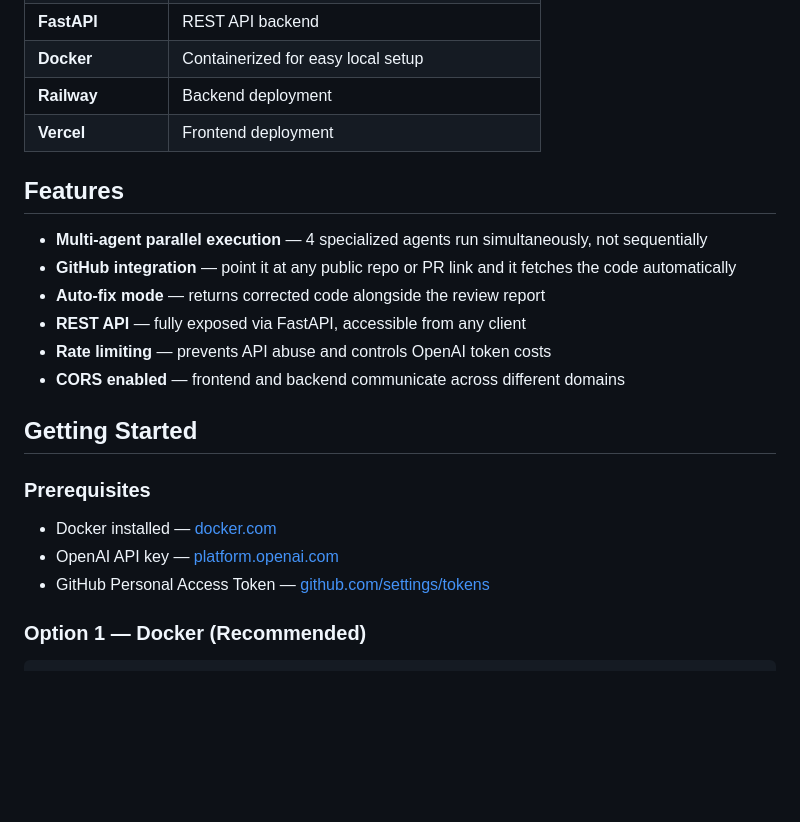
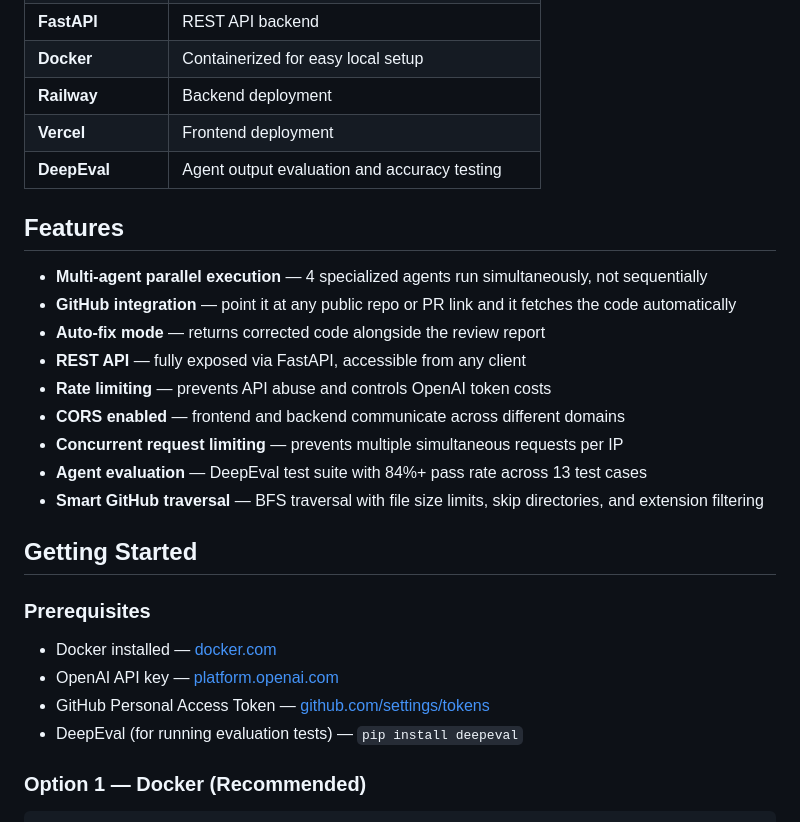
Before and after one commit to B0nitoFlakes/autonomous-code-review-agent, a Markdown page: README.md, the part around one of its changes. Drawn GitHub-style; blank space fills up the shorter version.

```diff
--- a/README.md
+++ b/README.md
@@ -53,6 +53,7 @@ graph TD
 | **Docker** | Containerized for easy local setup |
 | **Railway** | Backend deployment |
 | **Vercel** | Frontend deployment |
+| **DeepEval** | Agent output evaluation and accuracy testing |
 
 ## Features
 
@@ -62,6 +63,9 @@ graph TD
 - **REST API** — fully exposed via FastAPI, accessible from any client
 - **Rate limiting** — prevents API abuse and controls OpenAI token costs
 - **CORS enabled** — frontend and backend communicate across different domains
+- **Concurrent request limiting** — prevents multiple simultaneous requests per IP
+- **Agent evaluation** — DeepEval test suite with 84%+ pass rate across 13 test cases
+- **Smart GitHub traversal** — BFS traversal with file size limits, skip directories, and extension filtering
 
 ## Getting Started
 
@@ -69,6 +73,7 @@ graph TD
 - Docker installed — [docker.com](https://docker.com)
 - OpenAI API key — [platform.openai.com](https://platform.openai.com)
 - GitHub Personal Access Token — [github.com/settings/tokens](https://github.com/settings/tokens)
+- DeepEval (for running evaluation tests) — `pip install deepeval`
 
 ### Option 1 — Docker (Recommended)
 
```
Also changed, not shown: other parts of README.md (+15 -1 lines).
